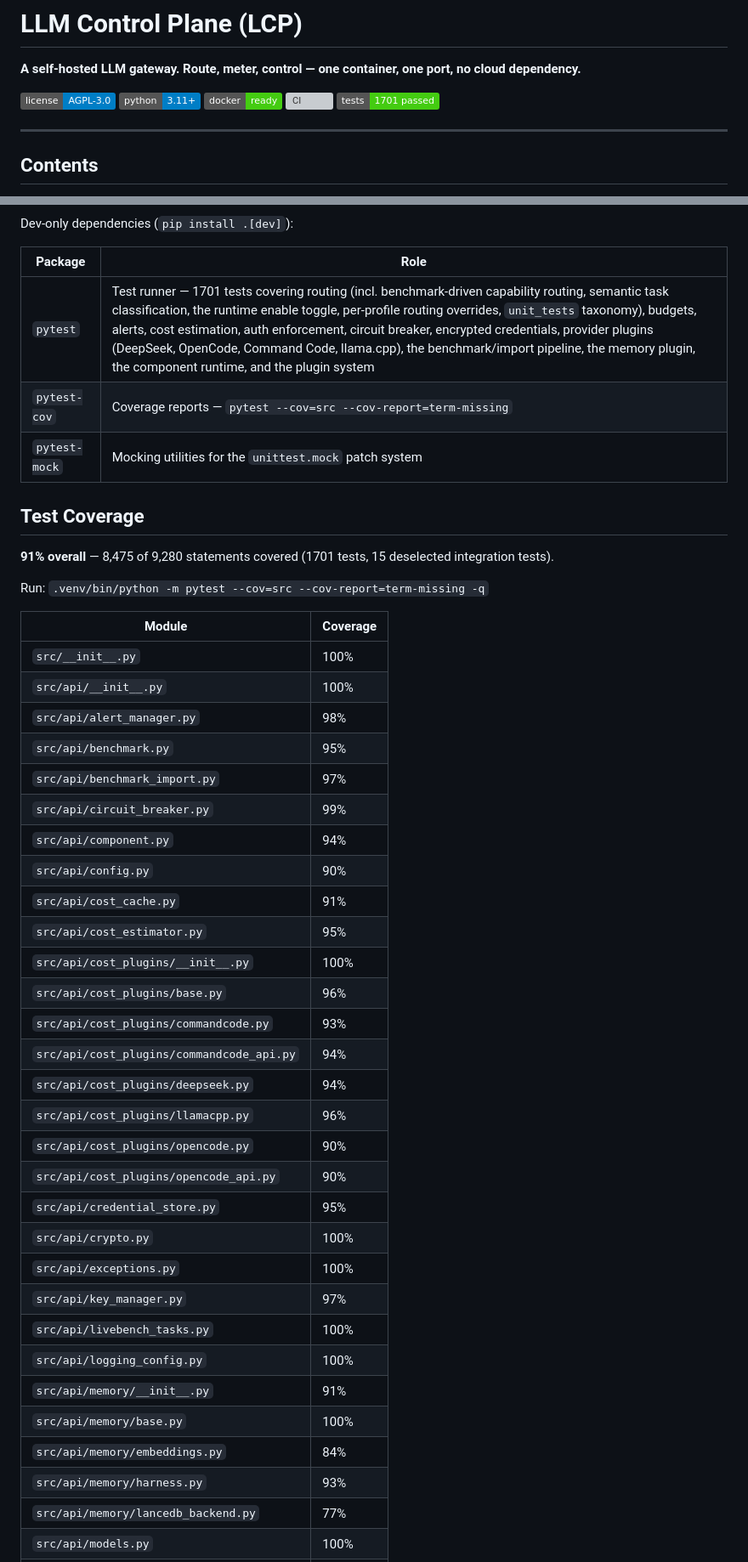
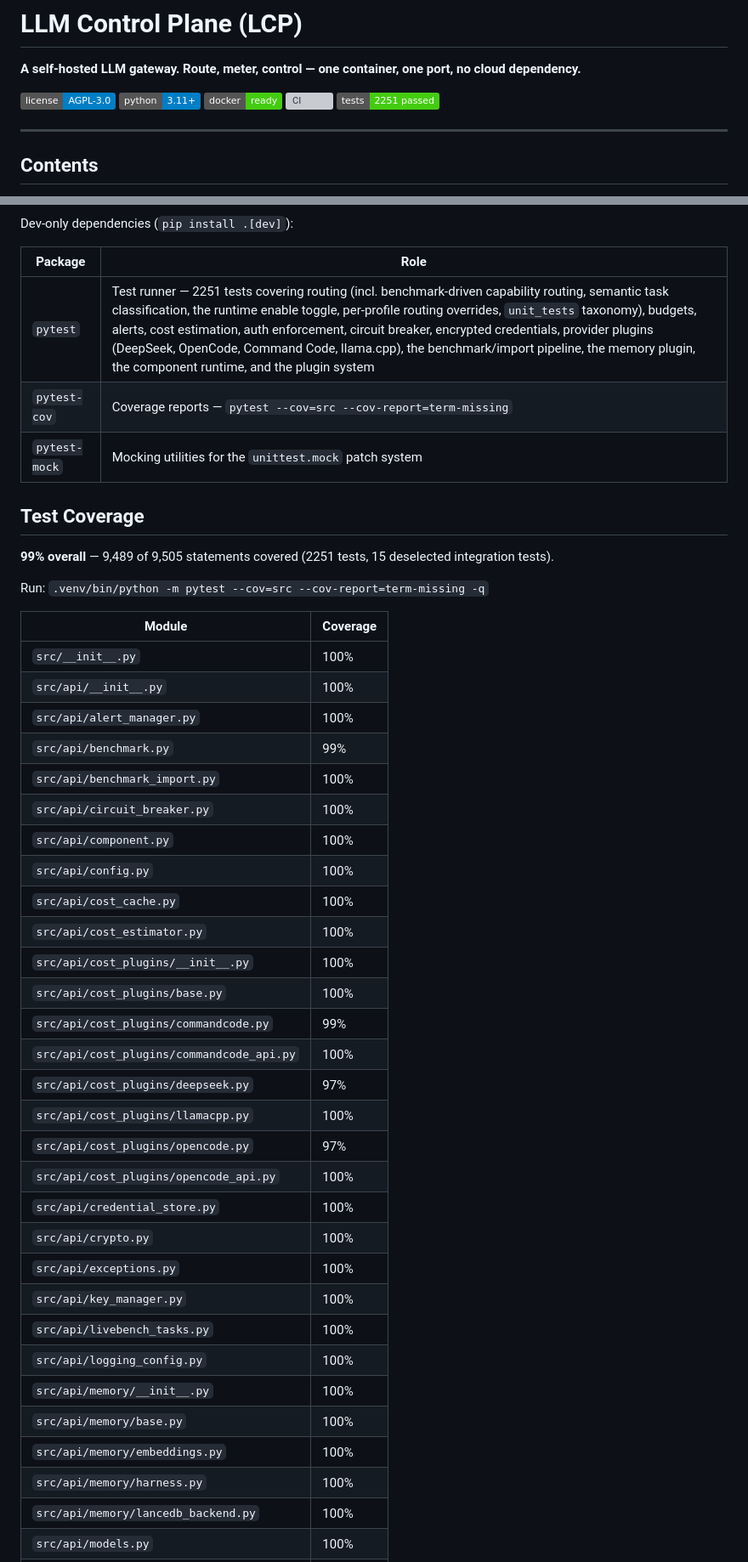
Before and after one commit to aunttwister/lcp, a Markdown page: README.md, 2 parts joined by grey strips. Shown at 85% size. GitHub-like rendering; badges without logos; grey boxes are pictures that could not be loaded.

Commit message:
docs: refresh README test badge + coverage to 2251 tests / 99%

```diff
--- a/README.md
+++ b/README.md
@@ -6,7 +6,7 @@
 [![Python](https://img.shields.io/badge/python-3.11+-blue.svg)](https://www.python.org/)
 [![Docker](https://img.shields.io/badge/docker-ready-brightgreen.svg)](https://hub.docker.com/)
 [![CI](https://github.com/aunttwister/lcp/actions/workflows/ci.yml/badge.svg)](https://github.com/aunttwister/lcp/actions/workflows/ci.yml)
-[![Tests](https://img.shields.io/badge/tests-1701%20passed-brightgreen.svg)](https://github.com/aunttwister/lcp/actions/workflows/ci.yml)
+[![Tests](https://img.shields.io/badge/tests-2251%20passed-brightgreen.svg)](https://github.com/aunttwister/lcp/actions/workflows/ci.yml)
 
 ---
 
@@ -528,13 +528,13 @@ Dev-only dependencies (`pip install .[dev]`):
 
 | Package | Role |
 |---|---|
-| `pytest` | Test runner — 1701 tests covering routing (incl. benchmark-driven capability routing, semantic task classification, the runtime enable toggle, per-profile routing overrides, `unit_tests` taxonomy), budgets, alerts, cost estimation, auth enforcement, circuit breaker, encrypted credentials, provider plugins (DeepSeek, OpenCode, Command Code, llama.cpp), the benchmark/import pipeline, the memory plugin, the component runtime, and the plugin system |
+| `pytest` | Test runner — 2251 tests covering routing (incl. benchmark-driven capability routing, semantic task classification, the runtime enable toggle, per-profile routing overrides, `unit_tests` taxonomy), budgets, alerts, cost estimation, auth enforcement, circuit breaker, encrypted credentials, provider plugins (DeepSeek, OpenCode, Command Code, llama.cpp), the benchmark/import pipeline, the memory plugin, the component runtime, and the plugin system |
 | `pytest-cov` | Coverage reports — `pytest --cov=src --cov-report=term-missing` |
 | `pytest-mock` | Mocking utilities for the `unittest.mock` patch system |
 
 ## Test Coverage
 
-**91% overall** — 8,475 of 9,280 statements covered (1701 tests, 15 deselected integration tests).
+**99% overall** — 9,489 of 9,505 statements covered (2251 tests, 15 deselected integration tests).
 
 Run: `.venv/bin/python -m pytest --cov=src --cov-report=term-missing -q`
 
@@ -542,31 +542,31 @@ Run: `.venv/bin/python -m pytest --cov=src --cov-report=term-missing -q`
 |---|---|
 | `src/__init__.py` | 100% |
 | `src/api/__init__.py` | 100% |
-| `src/api/alert_manager.py` | 98% |
-| `src/api/benchmark.py` | 95% |
-| `src/api/benchmark_import.py` | 97% |
-| `src/api/circuit_breaker.py` | 99% |
-| `src/api/component.py` | 94% |
-| `src/api/config.py` | 90% |
-| `src/api/cost_cache.py` | 91% |
-| `src/api/cost_estimator.py` | 95% |
+| `src/api/alert_manager.py` | 100% |
+| `src/api/benchmark.py` | 99% |
+| `src/api/benchmark_import.py` | 100% |
+| `src/api/circuit_breaker.py` | 100% |
+| `src/api/component.py` | 100% |
+| `src/api/config.py` | 100% |
+| `src/api/cost_cache.py` | 100% |
+| `src/api/cost_estimator.py` | 100% |
 | `src/api/cost_plugins/__init__.py` | 100% |
-| `src/api/cost_plugins/base.py` | 96% |
-| `src/api/cost_plugins/commandcode.py` | 93% |
-| `src/api/cost_plugins/commandcode_api.py` | 94% |
-| `src/api/cost_plugins/deepseek.py` | 94% |
-| `src/api/cost_plugins/llamacpp.py` | 96% |
-| `src/api/cost_plugins/opencode.py` | 90% |
-| `src/api/cost_plugins/opencode_api.py` | 90% |
-| `src/api/credential_store.py` | 95% |
+| `src/api/cost_plugins/base.py` | 100% |
+| `src/api/cost_plugins/commandcode.py` | 99% |
+| `src/api/cost_plugins/commandcode_api.py` | 100% |
+| `src/api/cost_plugins/deepseek.py` | 97% |
+| `src/api/cost_plugins/llamacpp.py` | 100% |
+| `src/api/cost_plugins/opencode.py` | 97% |
+| `src/api/cost_plugins/opencode_api.py` | 100% |
+| `src/api/credential_store.py` | 100% |
 | `src/api/crypto.py` | 100% |
 | `src/api/exceptions.py` | 100% |
-| `src/api/key_manager.py` | 97% |
+| `src/api/key_manager.py` | 100% |
 | `src/api/livebench_tasks.py` | 100% |
 | `src/api/logging_config.py` | 100% |
-| `src/api/memory/__init__.py` | 91% |
+| `src/api/memory/__init__.py` | 100% |
 | `src/api/memory/base.py` | 100% |
-| `src/api/memory/embeddings.py` | 84% |
-| `src/api/memory/harness.py` | 93% |
-| `src/api/memory/lancedb_backend.py` | 77% |
+| `src/api/memory/embeddings.py` | 100% |
+| `src/api/memory/harness.py` | 100% |
+| `src/api/memory/lancedb_backend.py` | 100% |
 | `src/api/models.py` | 100% |
```
Also changed, not shown: other parts of README.md (+15 -15 lines).
